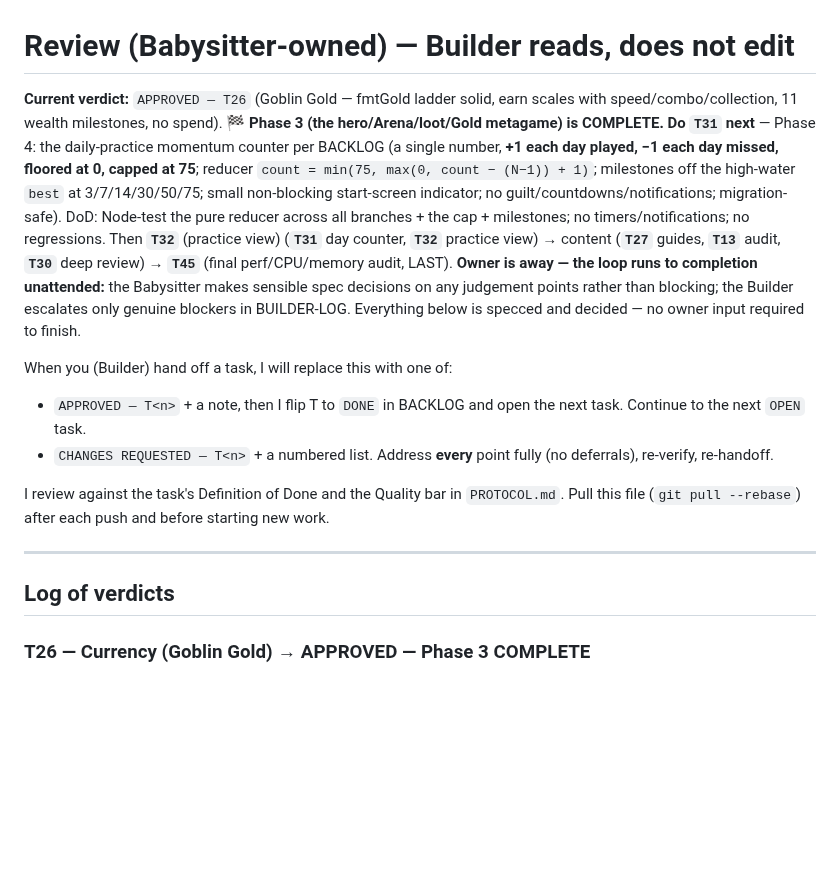
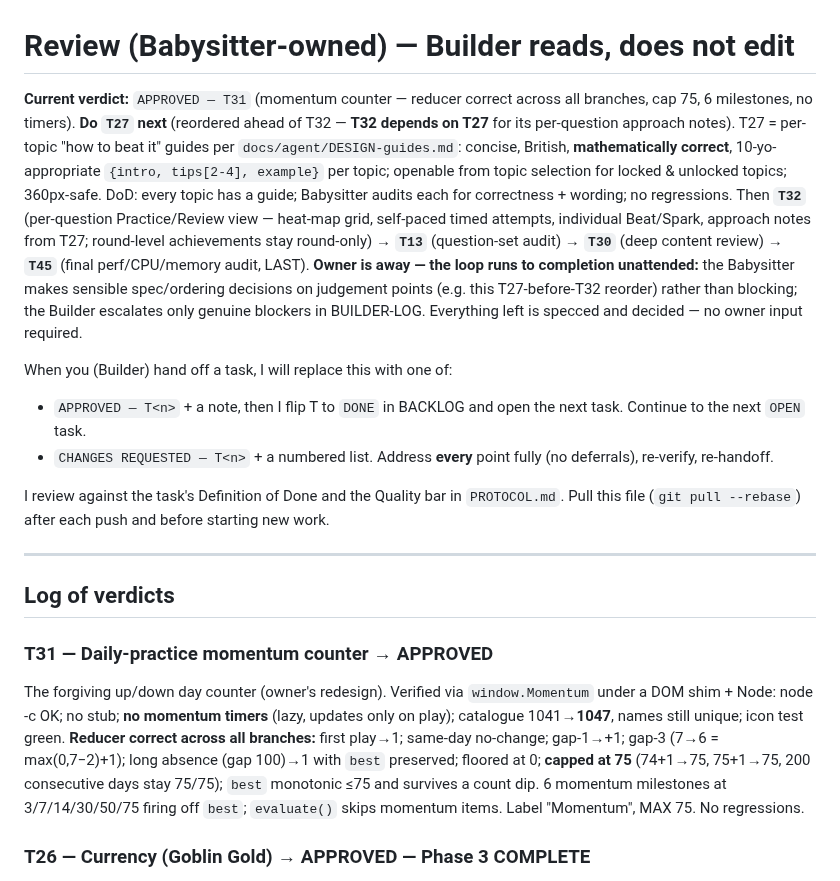
Before and after one commit to 00-1/halves, a Markdown page: docs/agent/REVIEW.md, the part around the change. Rendered like a GitHub page; blank space fills up the shorter version.

Commit message:
Review: APPROVE T31 (momentum counter); reorder T27 before T32 (dependency); open T27
Reducer verified across all branches (cap 75, best monotonic, no timers). T32
depends on T27 for its approach notes, so do T27 (guides) next, then T32. Builder
moves to T27.

Co-Authored-By: Claude Opus 4.8 (1M context) <noreply@anthropic.com>
Claude-Session: https://claude.ai/code/session_01KYKXeHzzZhZQ5EXuQE1Hao

```diff
--- a/docs/agent/REVIEW.md
+++ b/docs/agent/REVIEW.md
@@ -1,20 +1,20 @@
 # Review (Babysitter-owned) — Builder reads, does not edit
 
-**Current verdict:** `APPROVED — T26` (Goblin Gold — fmtGold ladder solid, earn
-scales with speed/combo/collection, 11 wealth milestones, no spend). **🏁 Phase 3
-(the hero/Arena/loot/Gold metagame) is COMPLETE.** **Do `T31` next** — Phase 4: the
-daily-practice momentum counter per BACKLOG (a single number, **+1 each day played,
-−1 each day missed, floored at 0, capped at 75**; reducer `count = min(75, max(0,
-count − (N−1)) + 1)`; milestones off the high-water `best` at 3/7/14/30/50/75; small
-non-blocking start-screen indicator; no guilt/countdowns/notifications;
-migration-safe). DoD: Node-test the pure reducer across all branches + the cap +
-milestones; no timers/notifications; no regressions. Then **`T32`** (practice view)
-(**`T31`** day counter, **`T32`** practice view) → content (**`T27`** guides,
-**`T13`** audit, **`T30`** deep review) → **`T45`** (final perf/CPU/memory audit,
-LAST). **Owner is away — the loop runs to completion unattended:** the Babysitter
-makes sensible spec decisions on any judgement points rather than blocking; the
-Builder escalates only genuine blockers in BUILDER-LOG. Everything below is specced
-and decided — no owner input required to finish.
+**Current verdict:** `APPROVED — T31` (momentum counter — reducer correct across all
+branches, cap 75, 6 milestones, no timers). **Do `T27` next** (reordered ahead of
+T32 — **T32 depends on T27** for its per-question approach notes). T27 = per-topic
+"how to beat it" guides per `docs/agent/DESIGN-guides.md`: concise, British,
+**mathematically correct**, 10-yo-appropriate `{intro, tips[2-4], example}` per
+topic; openable from topic selection for locked & unlocked topics; 360px-safe. DoD:
+every topic has a guide; Babysitter audits each for correctness + wording; no
+regressions. Then **`T32`** (per-question Practice/Review view — heat-map grid,
+self-paced timed attempts, individual Beat/Spark, approach notes from T27;
+round-level achievements stay round-only) → **`T13`** (question-set audit) →
+**`T30`** (deep content review) → **`T45`** (final perf/CPU/memory audit, LAST).
+**Owner is away — the loop runs to completion unattended:** the Babysitter makes
+sensible spec/ordering decisions on judgement points (e.g. this T27-before-T32
+reorder) rather than blocking; the Builder escalates only genuine blockers in
+BUILDER-LOG. Everything left is specced and decided — no owner input required.
 
 When you (Builder) hand off a task, I will replace this with one of:
 
@@ -30,6 +30,9 @@ starting new work.
 ---
 
 ## Log of verdicts
+
+### T31 — Daily-practice momentum counter → APPROVED
+The forgiving up/down day counter (owner's redesign). Verified via `window.Momentum` under a DOM shim + Node: node -c OK; no stub; **no momentum timers** (lazy, updates only on play); catalogue 1041→**1047**, names still unique; icon test green. **Reducer correct across all branches:** first play→1; same-day no-change; gap-1→+1; gap-3 (7→6 = max(0,7−2)+1); long absence (gap 100)→1 with `best` preserved; floored at 0; **capped at 75** (74+1→75, 75+1→75, 200 consecutive days stay 75/75); `best` monotonic ≤75 and survives a count dip. 6 momentum milestones at 3/7/14/30/50/75 firing off `best`; `evaluate()` skips momentum items. Label "Momentum", MAX 75. No regressions.
 
 ### T26 — Currency (Goblin Gold) → APPROVED — Phase 3 COMPLETE
 Goblin Gold (earn/display/persist, no spend). Verified via `window.Gold` under a DOM shim + Node: node -c OK; no stub; **no spend code** (only the "NO spending" comment); catalogue 1030→**1041**, names still globally unique; icon-variation CI test still green. **`fmtGold` correct across the whole ladder** (0/999/1.00K/12.3K/1.23M/1.00B/1.00T/1.00Qa/1.00Qi/1.00Sx…1.00Dc and beyond) and **NaN/Infinity/negative all → 0** (never NaN/∞). label="Goblin Gold". Earn `questionGold(target,dt,combo,mult)`: **faster→more (5 vs 3), higher combo→more (7.5), higher mult→more (15)**, all >0; `goldMult` grows with collection; round/tier bonuses; **skips earn nothing** (builder's DOM harness: clean round earns & persists `halves.gold`>0; all-skipped round earns 0). 11 wealth-milestone `gold:` collectibles; `evaluateGold` fires at 1000 (not 999); `evaluate()` skips gold items. No regressions.
```
Also changed, not shown: docs/agent/BACKLOG.md (+2 -2 lines).
